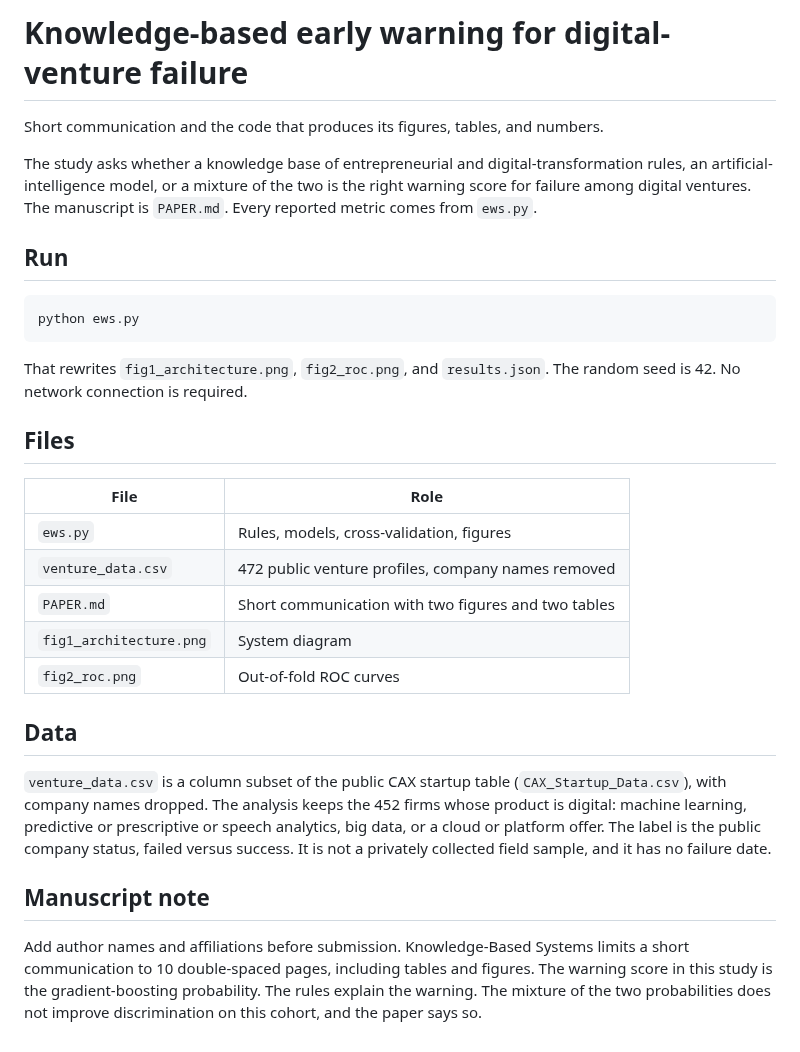
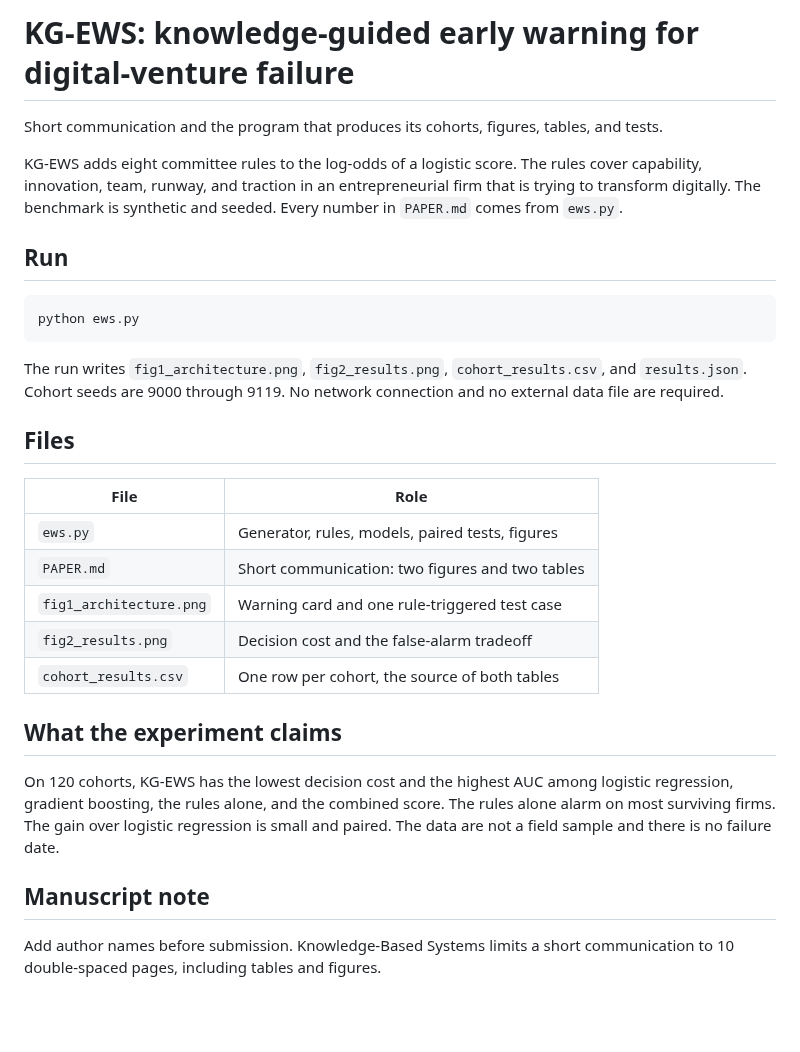
Before and after one commit to divzmunagala03-tech/Dba, a Markdown page: README.md, the part around the change. Rendered like a GitHub page; blank space fills up the shorter version.

````diff
--- a/README.md
+++ b/README.md
@@ -1,8 +1,8 @@
-# Knowledge-based early warning for digital-venture failure
+# KG-EWS: knowledge-guided early warning for digital-venture failure
 
-Short communication and the code that produces its figures, tables, and numbers.
+Short communication and the program that produces its cohorts, figures, tables, and tests.
 
-The study asks whether a knowledge base of entrepreneurial and digital-transformation rules, an artificial-intelligence model, or a mixture of the two is the right warning score for failure among digital ventures. The manuscript is `PAPER.md`. Every reported metric comes from `ews.py`.
+KG-EWS adds eight committee rules to the log-odds of a logistic score. The rules cover capability, innovation, team, runway, and traction in an entrepreneurial firm that is trying to transform digitally. The benchmark is synthetic and seeded. Every number in `PAPER.md` comes from `ews.py`.
 
 ## Run
 
@@ -10,22 +10,22 @@ The study asks whether a knowledge base of entrepreneurial and digital-transform
 python ews.py
 ```
 
-That rewrites `fig1_architecture.png`, `fig2_roc.png`, and `results.json`. The random seed is 42. No network connection is required.
+The run writes `fig1_architecture.png`, `fig2_results.png`, `cohort_results.csv`, and `results.json`. Cohort seeds are 9000 through 9119. No network connection and no external data file are required.
 
 ## Files
 
 | File | Role |
 | --- | --- |
-| `ews.py` | Rules, models, cross-validation, figures |
-| `venture_data.csv` | 472 public venture profiles, company names removed |
-| `PAPER.md` | Short communication with two figures and two tables |
-| `fig1_architecture.png` | System diagram |
-| `fig2_roc.png` | Out-of-fold ROC curves |
+| `ews.py` | Generator, rules, models, paired tests, figures |
+| `PAPER.md` | Short communication: two figures and two tables |
+| `fig1_architecture.png` | Warning card and one rule-triggered test case |
+| `fig2_results.png` | Decision cost and the false-alarm tradeoff |
+| `cohort_results.csv` | One row per cohort, the source of both tables |
 
-## Data
+## What the experiment claims
 
-`venture_data.csv` is a column subset of the public CAX startup table (`CAX_Startup_Data.csv`), with company names dropped. The analysis keeps the 452 firms whose product is digital: machine learning, predictive or prescriptive or speech analytics, big data, or a cloud or platform offer. The label is the public company status, failed versus success. It is not a privately collected field sample, and it has no failure date.
+On 120 cohorts, KG-EWS has the lowest decision cost and the highest AUC among logistic regression, gradient boosting, the rules alone, and the combined score. The rules alone alarm on most surviving firms. The gain over logistic regression is small and paired. The data are not a field sample and there is no failure date.
 
 ## Manuscript note
 
-Add author names and affiliations before submission. Knowledge-Based Systems limits a short communication to 10 double-spaced pages, including tables and figures. The warning score in this study is the gradient-boosting probability. The rules explain the warning. The mixture of the two probabilities does not improve discrimination on this cohort, and the paper says so.
+Add author names before submission. Knowledge-Based Systems limits a short communication to 10 double-spaced pages, including tables and figures.
````
Also changed, not shown: PAPER.md (+121 -78 lines), fig1_architecture.png, fig2_results.png (added), fig2_roc.png (deleted), 4 other files.
